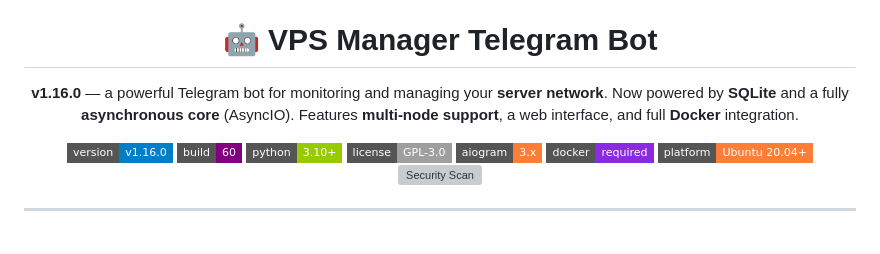
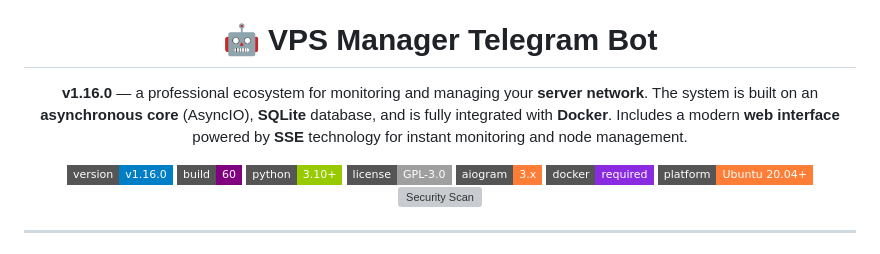
Before and after one commit to jatixs/tgbotvpscp, a Markdown page: README.en.md, the part around the change. Rendered like a GitHub page; badges without logos; grey boxes are pictures that could not be loaded.

```diff
--- a/README.en.md
+++ b/README.en.md
@@ -4,9 +4,9 @@
 
 <h1 align="center">🤖 VPS Manager Telegram Bot</h1>
 
-<p align="center">
-  <b >v1.16.0</b> — a powerful Telegram bot for monitoring and managing your <b>server network</b>. Now powered by <b>SQLite</b> and a fully <b>asynchronous core</b> (AsyncIO). Features <b>multi-node support</b>, a web interface, and full <b>Docker</b> integration.
-</p>
+<p align="center"> <b>v1.16.0</b> — a professional ecosystem for monitoring and managing your <b>server network</b>.
+The system is built on an <b>asynchronous core</b> (AsyncIO), <b>SQLite</b> database, and is fully integrated with <b>Docker</b>.
+Includes a modern <b>web interface</b> powered by <b>SSE</b> technology for instant monitoring and node management. </p>
 
 <p align="center">
   <a href="https://github.com/jatixs/tgbotvpscp/releases/latest"><img src="https://img.shields.io/badge/version-v1.16.0-blue?style=flat-square" alt="Version 1.16.0"/></a>
```
Also changed, not shown: README.md (+3 -3 lines).
